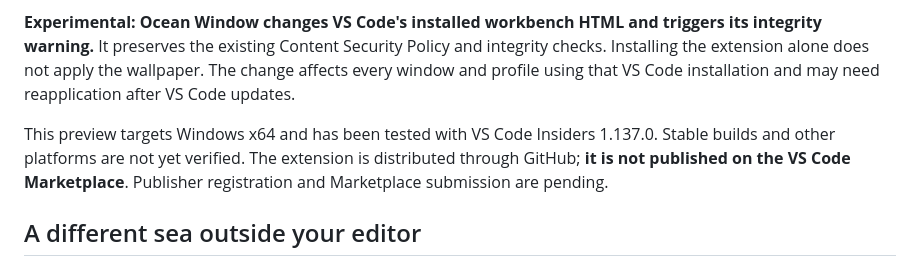
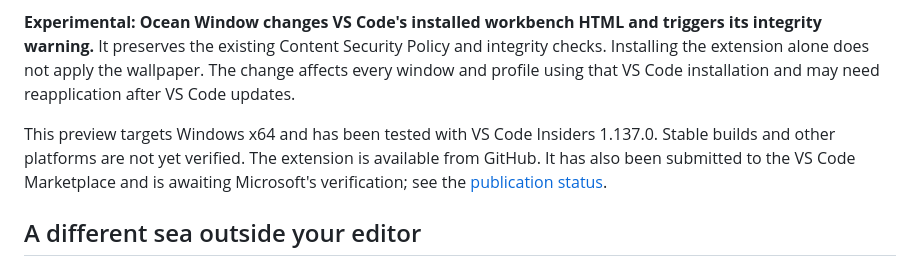
Before and after one commit to zeusu-sato/ocean-window, a Markdown page: README.md, the part around the change. Drawn GitHub-style.

Commit message:
Record Marketplace publisher and pending verification

```diff
--- a/README.md
+++ b/README.md
@@ -19,7 +19,7 @@ Browser layout preview using the actual wallpaper renderer. Photograph: [Matira
 
 **Experimental: Ocean Window changes VS Code's installed workbench HTML and triggers its integrity warning.** It preserves the existing Content Security Policy and integrity checks. Installing the extension alone does not apply the wallpaper. The change affects every window and profile using that VS Code installation and may need reapplication after VS Code updates.
 
-This preview targets Windows x64 and has been tested with VS Code Insiders 1.137.0. Stable builds and other platforms are not yet verified. The extension is distributed through GitHub; **it is not published on the VS Code Marketplace**. Publisher registration and Marketplace submission are pending.
+This preview targets Windows x64 and has been tested with VS Code Insiders 1.137.0. Stable builds and other platforms are not yet verified. The extension is available from GitHub. It has also been submitted to the VS Code Marketplace and is awaiting Microsoft's verification; see the [publication status](docs/publication.md).
 
 ## A different sea outside your editor
 
```
Also changed, not shown: docs/publication.md (+3 -3 lines).
